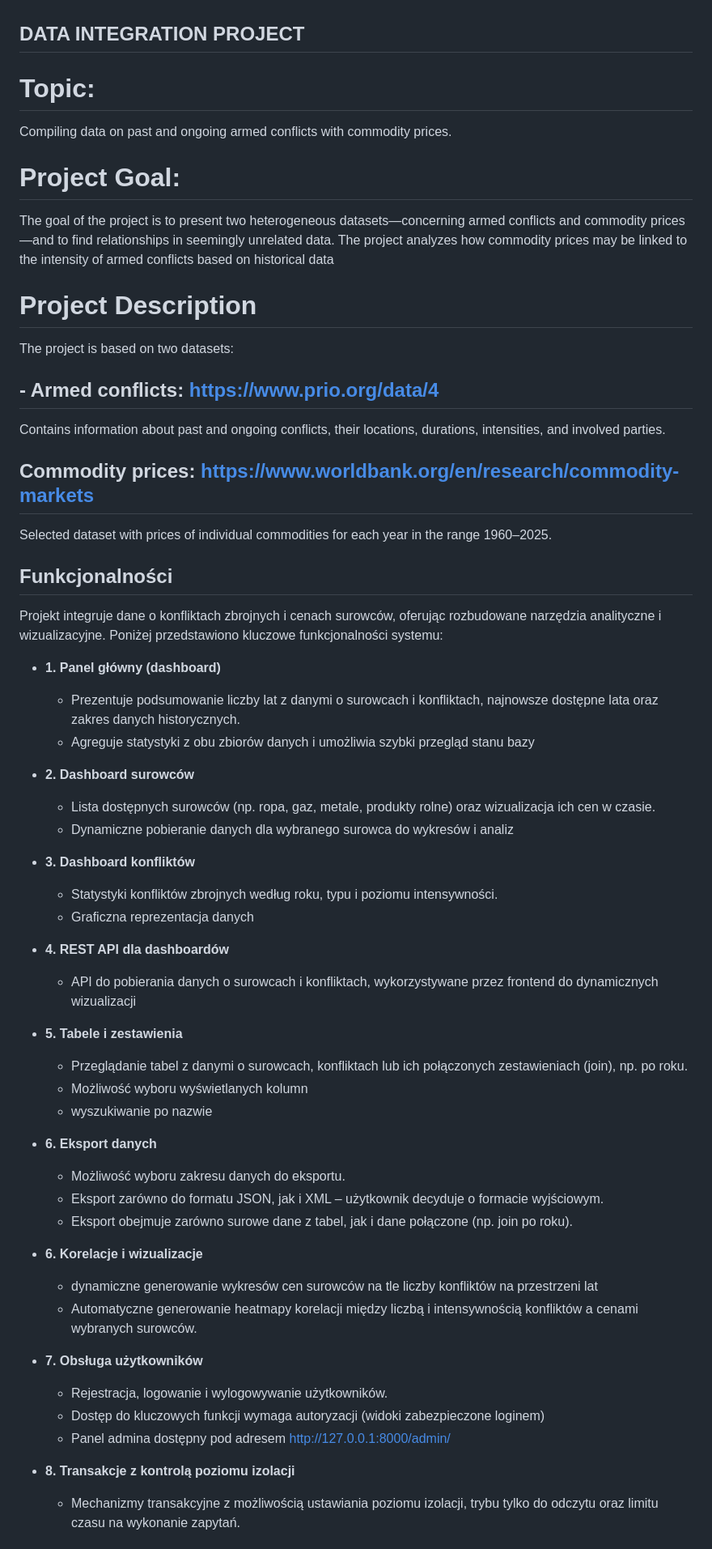
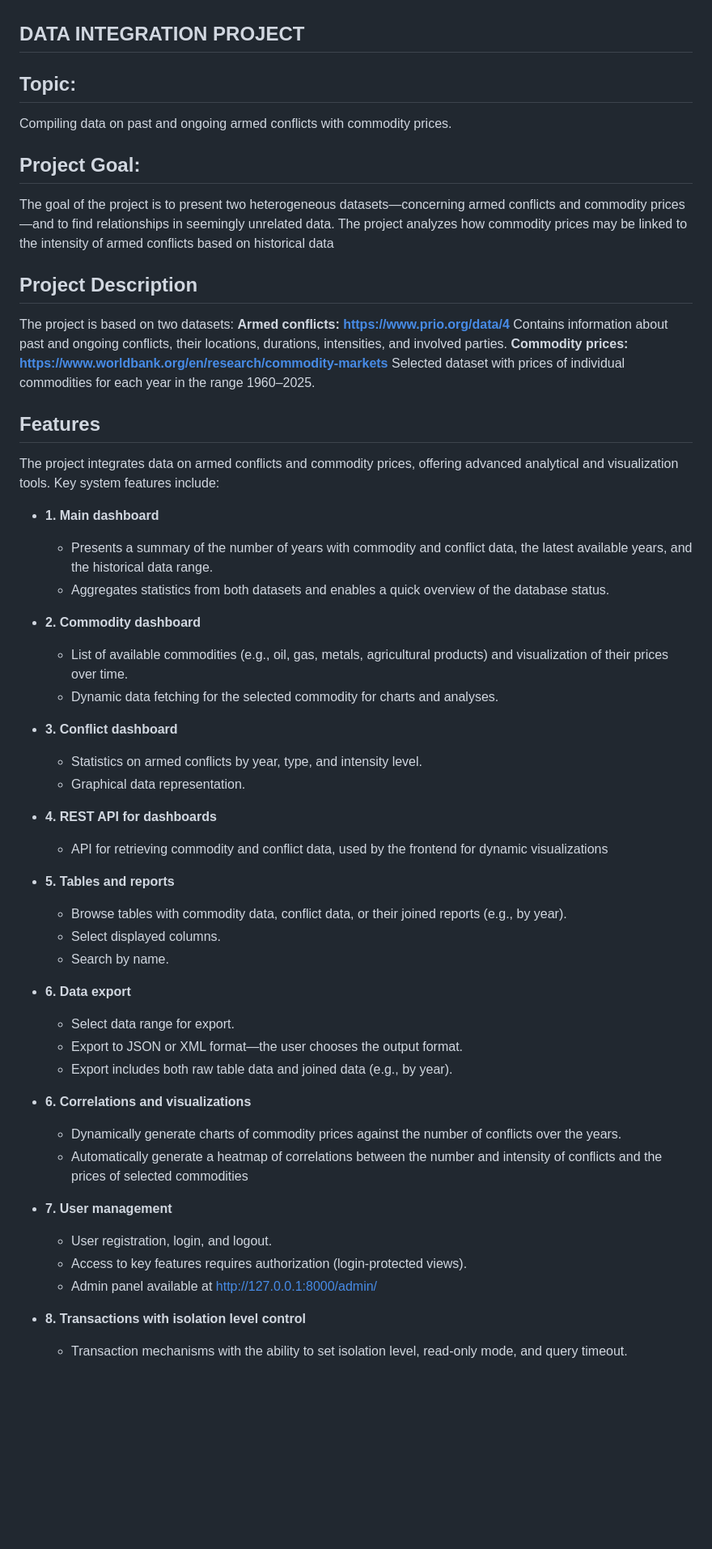
Before and after one commit to jagfoljersolen/Integration_Project, a Markdown page: README.md, the part around one of its changes. Shown at 81% size. Rendered like a GitHub page; blank space fills up the shorter version.

```diff
--- a/README.md
+++ b/README.md
@@ -1,56 +1,55 @@
 ## DATA INTEGRATION PROJECT
 
-# Topic:
+## Topic:
 Compiling data on past and ongoing armed conflicts with commodity prices.
 
-# Project Goal:
+## Project Goal:
 The goal of the project is to present two heterogeneous datasets—concerning armed conflicts and commodity prices—and to find relationships in seemingly unrelated data. The project analyzes how commodity prices may be linked to the intensity of armed conflicts based on historical data
 
-# Project Description
+## Project Description
 The project is based on two datasets:
-## - Armed conflicts: https://www.prio.org/data/4
+**Armed conflicts: https://www.prio.org/data/4**
   Contains information about past and ongoing conflicts, their locations, durations, intensities, and involved parties.
-## Commodity prices: https://www.worldbank.org/en/research/commodity-markets
+**Commodity prices: https://www.worldbank.org/en/research/commodity-markets**
   Selected dataset with prices of individual commodities for each year in the range 1960–2025.
 
-## **Funkcjonalności**
-Projekt integruje dane o konfliktach zbrojnych i cenach surowców, oferując rozbudowane narzędzia analityczne i wizualizacyjne. Poniżej przedstawiono kluczowe funkcjonalności systemu:
+## Features
+The project integrates data on armed conflicts and commodity prices, offering advanced analytical and visualization tools. Key system features include:
 
-- **1. Panel główny (dashboard)**
-	- Prezentuje podsumowanie liczby lat z danymi o surowcach i konfliktach, najnowsze dostępne lata oraz zakres danych historycznych.
-	- Agreguje statystyki z obu zbiorów danych i umożliwia szybki przegląd stanu bazy
+- **1. Main dashboard**
+	- Presents a summary of the number of years with commodity and conflict data, the latest available years, and the historical data range.
+	- Aggregates statistics from both datasets and enables a quick overview of the database status.
+- **2. Commodity dashboard**
+	- List of available commodities (e.g., oil, gas, metals, agricultural products) and visualization of their prices over time.
+	- Dynamic data fetching for the selected commodity for charts and analyses.
 
-- **2. Dashboard surowców**
-	- Lista dostępnych surowców (np. ropa, gaz, metale, produkty rolne) oraz wizualizacja ich cen w czasie.
-	- Dynamiczne pobieranie danych dla wybranego surowca do wykresów i analiz
+- **3. Conflict dashboard**
+	- Statistics on armed conflicts by year, type, and intensity level.
+	- Graphical data representation.
 
-- **3. Dashboard konfliktów**
-	- Statystyki konfliktów zbrojnych według roku, typu i poziomu intensywności.
-	- Graficzna reprezentacja danych
+- **4. REST API for dashboards**
+	- API for retrieving commodity and conflict data, used by the frontend for dynamic visualizations
 
-- **4. REST API dla dashboardów**
-	- API do pobierania danych o surowcach i konfliktach, wykorzystywane przez frontend do dynamicznych wizualizacji
+- **5. Tables and reports**
+	- Browse tables with commodity data, conflict data, or their joined reports (e.g., by year).
+	- Select displayed columns.
+	- Search by name.
 
-- **5. Tabele i zestawienia**
-	- Przeglądanie tabel z danymi o surowcach, konfliktach lub ich połączonych zestawieniach (join), np. po roku.
-	- Możliwość wyboru wyświetlanych kolumn
-	- wyszukiwanie po nazwie
+- **6. Data export**
+	- Select data range for export.
+	- Export to JSON or XML format—the user chooses the output format.
+	- Export includes both raw table data and joined data (e.g., by year).
 
-- **6. Eksport danych**
-	- Możliwość wyboru zakresu danych do eksportu.
-	- Eksport zarówno do formatu JSON, jak i XML – użytkownik decyduje o formacie wyjściowym.
-	- Eksport obejmuje zarówno surowe dane z tabel, jak i dane połączone (np. join po roku).
+- **6. Correlations and visualizations**
+	- Dynamically generate charts of commodity prices against the number of conflicts over the years.
+	- Automatically generate a heatmap of correlations between the number and intensity of conflicts and the prices of selected commodities
 
-- **6. Korelacje i wizualizacje**
-	- dynamiczne generowanie wykresów cen surowców na tle liczby konfliktów na przestrzeni lat
-	- Automatyczne generowanie heatmapy korelacji między liczbą i intensywnością konfliktów a cenami wybranych surowców.
+- **7. User management**
+	- User registration, login, and logout.
+	- Access to key features requires authorization (login-protected views).
+	- Admin panel available at http://127.0.0.1:8000/admin/
 
-- **7. Obsługa użytkowników**
-	- Rejestracja, logowanie i wylogowywanie użytkowników.
-	- Dostęp do kluczowych funkcji wymaga autoryzacji (widoki zabezpieczone loginem)
-	- Panel admina dostępny pod adresem http://127.0.0.1:8000/admin/
-
-- **8. Transakcje z kontrolą poziomu izolacji**
-	- Mechanizmy transakcyjne z możliwością ustawiania poziomu izolacji, trybu tylko do odczytu oraz limitu czasu na wykonanie zapytań.
+- **8. Transactions with isolation level control**
+	- Transaction mechanisms with the ability to set isolation level, read-only mode, and query timeout.
 
 
```
Also changed, not shown: other parts of README.md (+35 -36 lines).
